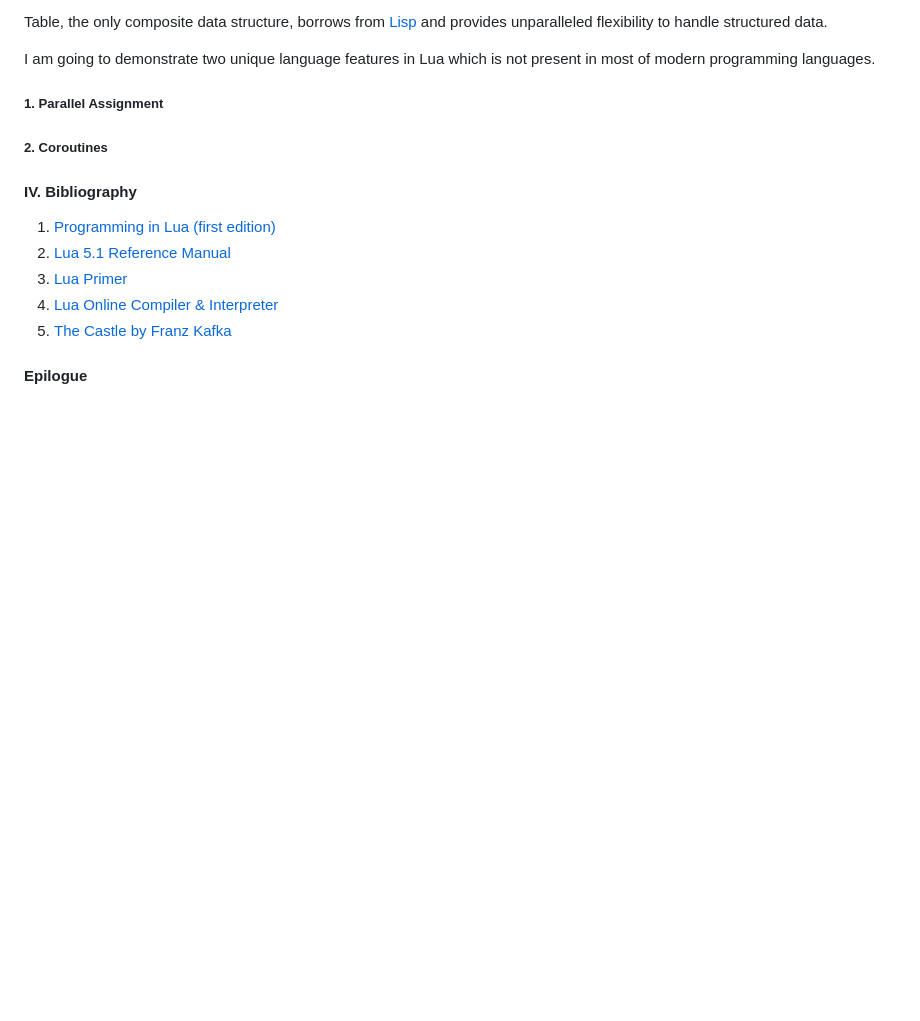
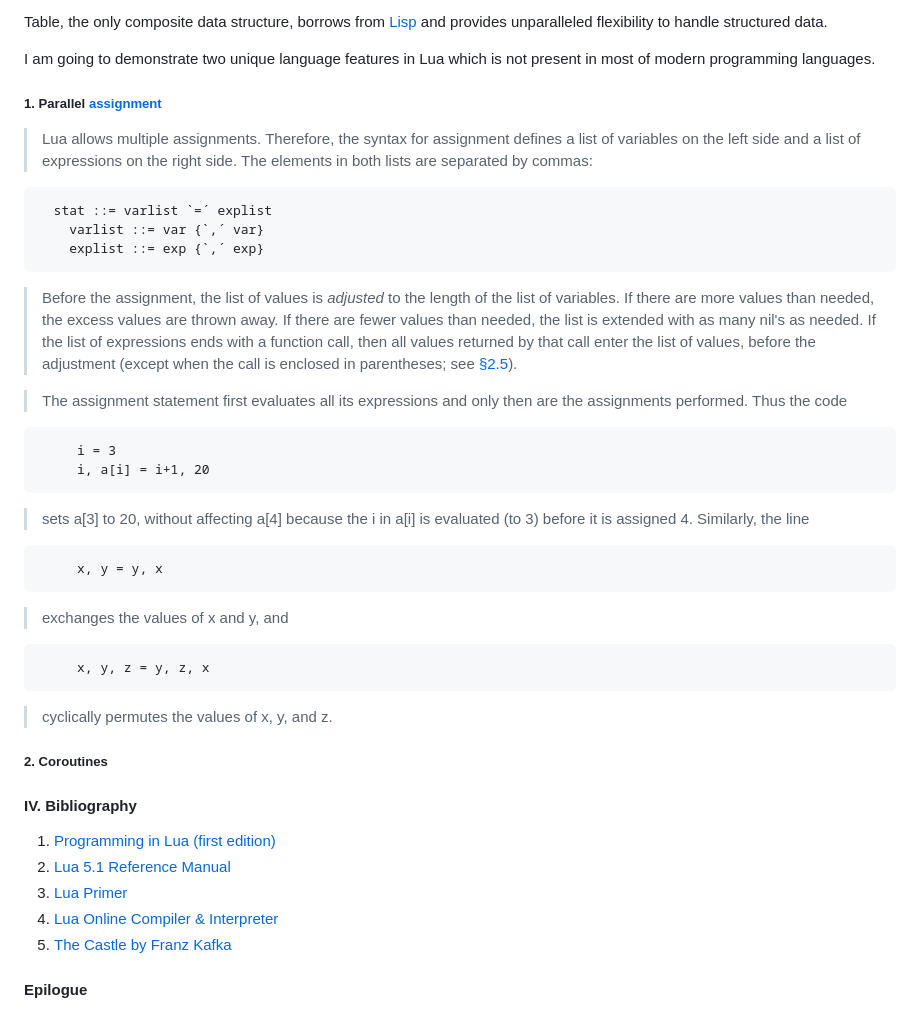
Before and after one commit to Albert0i/online-lua-interpreter, a Markdown page: luaPrimer.md, the part around the change. Rendered like a GitHub page; blank space fills up the shorter version.

Commit message:
write more

````diff
--- a/luaPrimer.md
+++ b/luaPrimer.md
@@ -316,7 +316,33 @@ Table, the only composite data structure, borrows from [Lisp](https://en.wikiped
 
 I am going to demonstrate two unique language features in Lua which is not present in most of modern programming languages.
 
-##### 1. Parallel Assignment
+##### 1. Parallel [assignment](https://www.lua.org/manual/5.1/manual.html#2.5:~:text=2.4.3%20%E2%80%93-,Assignment,-Lua%20allows%20multiple)
+> Lua allows multiple assignments. Therefore, the syntax for assignment defines a list of variables on the left side and a list of expressions on the right side. The elements in both lists are separated by commas:
+```
+  stat ::= varlist `=´ explist
+	varlist ::= var {`,´ var}
+	explist ::= exp {`,´ exp}
+```
+
+> Before the assignment, the list of values is *adjusted* to the length of the list of variables. If there are more values than needed, the excess values are thrown away. If there are fewer values than needed, the list is extended with as many nil's as needed. If the list of expressions ends with a function call, then all values returned by that call enter the list of values, before the adjustment (except when the call is enclosed in parentheses; see [§2.5](https://www.lua.org/manual/5.1/manual.html#2.5)).
+
+> The assignment statement first evaluates all its expressions and only then are the assignments performed. Thus the code
+```
+     i = 3
+     i, a[i] = i+1, 20
+```
+
+> sets a[3] to 20, without affecting a[4] because the i in a[i] is evaluated (to 3) before it is assigned 4. Similarly, the line
+```
+     x, y = y, x
+```
+
+> exchanges the values of x and y, and
+```
+     x, y, z = y, z, x
+```
+
+> cyclically permutes the values of x, y, and z.
 
 
 ##### 2. Coroutines
````
